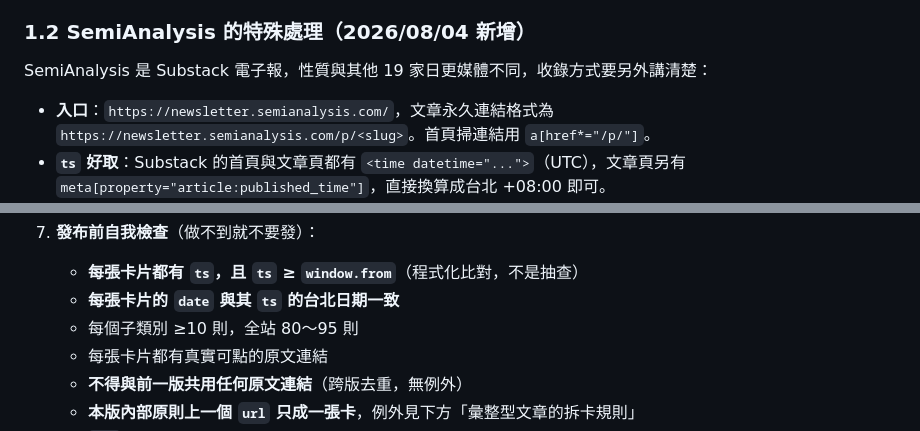
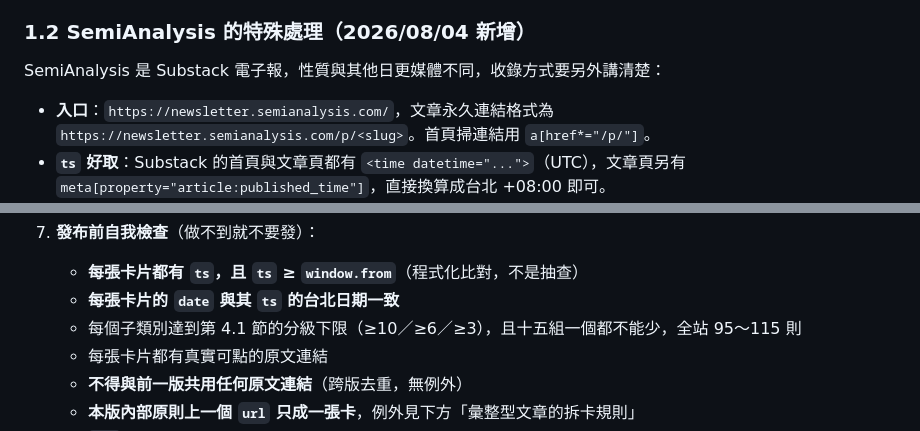
Before and after one commit to GunDamnBoy/advisory-knowledge-hub, a Markdown page: AGENT_BRIEF.md, 2 parts joined by grey strips. Drawn GitHub-style.

```diff
--- a/AGENT_BRIEF.md
+++ b/AGENT_BRIEF.md
@@ -78,7 +78,7 @@ Bloomberg (bloomberg.com/asia)、WSJ (wsj.com)、NYT (nytimes.com/international)
 
 ### 1.2 SemiAnalysis 的特殊處理（2026/08/04 新增）
 
-SemiAnalysis 是 Substack 電子報，性質與其他 19 家日更媒體不同，收錄方式要另外講清楚：
+SemiAnalysis 是 Substack 電子報，性質與其他日更媒體不同，收錄方式要另外講清楚：
 
 - **入口**：`https://newsletter.semianalysis.com/`，文章永久連結格式為 `https://newsletter.semianalysis.com/p/<slug>`。首頁掃連結用 `a[href*="/p/"]`。
 - **`ts` 好取**：Substack 的首頁與文章頁都有 `<time datetime="...">`（UTC），文章頁另有 `meta[property="article:published_time"]`，直接換算成台北 +08:00 即可。
@@ -268,7 +268,7 @@ data/2026-07-30.json
 7. **發布前自我檢查**（做不到就不要發）：
    - **每張卡片都有 `ts`，且 `ts` ≥ `window.from`**（程式化比對，不是抽查）
    - **每張卡片的 `date` 與其 `ts` 的台北日期一致**
-   - 每個子類別 ≥10 則，全站 80～95 則
+   - 每個子類別達到第 4.1 節的分級下限（≥10／≥6／≥3），且十五組一個都不能少，全站 95～115 則
    - 每張卡片都有真實可點的原文連結
    - **不得與前一版共用任何原文連結**（跨版去重，無例外）
    - **本版內部原則上一個 `url` 只成一張卡**，例外見下方「彙整型文章的拆卡規則」
```
Also changed, not shown: MAINTENANCE.md (+14 -2 lines).
